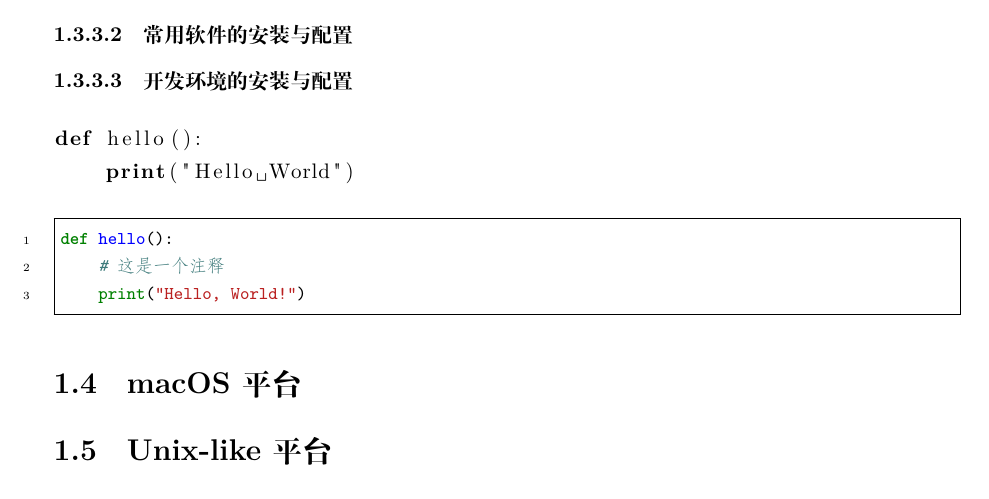
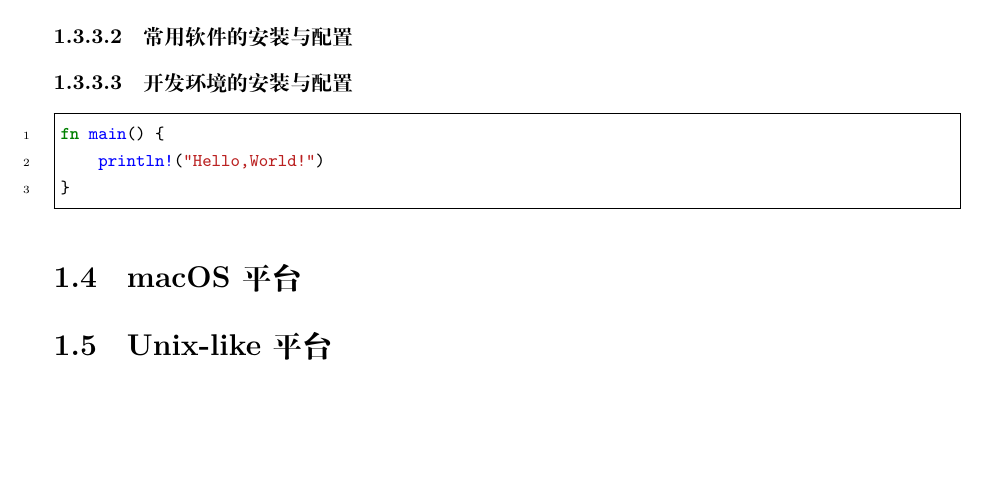
Before and after one commit to aucru/devsecops-codex, a LaTeX book (src/main.tex, which reads src/ch01/01-windows/01-init/02-install-softwares.tex): part of page 9 of 25, cut so that both start at the same text, the shorter picture padded with empty space. Compiled offline with XeLaTeX.

Commit message:
feat: 代码高亮

```diff
--- a/src/ch01/01-windows/01-init/02-install-softwares.tex
+++ b/src/ch01/01-windows/01-init/02-install-softwares.tex
@@ -6,13 +6,8 @@
 
 \subsubsection{开发环境的安装与配置}
 
-\begin{lstlisting}[language=Python]
-def hello():
-    print("Hello World")
-\end{lstlisting}
-
-\begin{minted}{python}
-def hello():
-    # 这是一个注释
-    print("Hello, World!")
+\begin{minted}{rust}
+fn main() {
+    println!("Hello,World!")
+}
 \end{minted}
```
